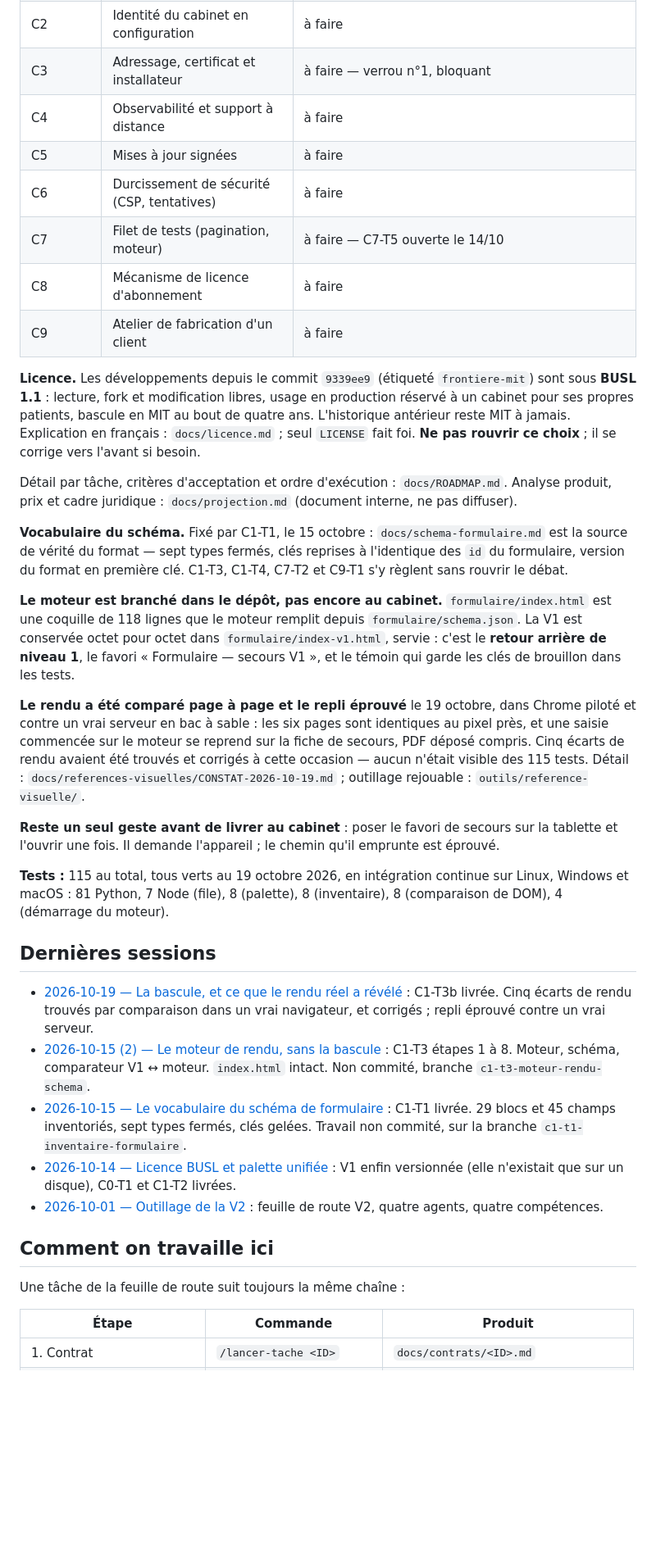
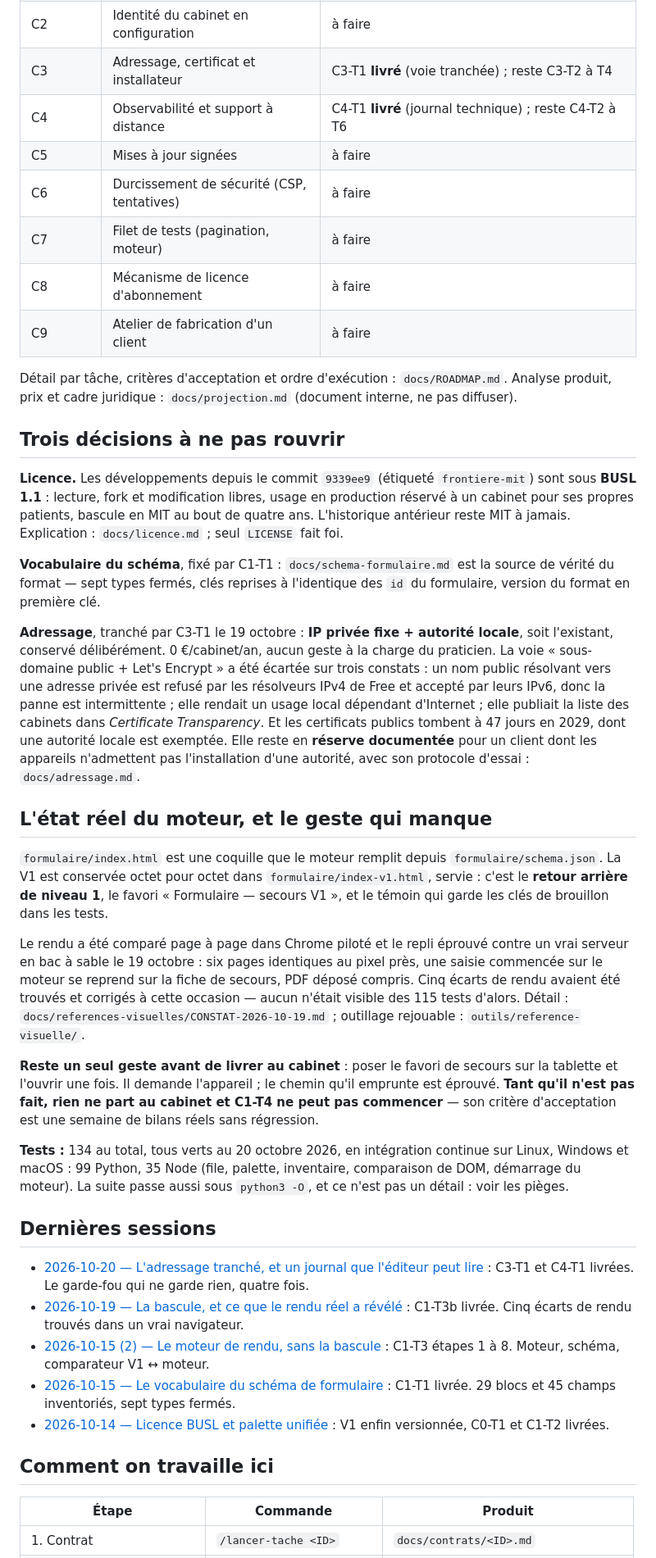
Before and after one commit to baptiste5922/bilan-posturo, a Markdown page: CLAUDE.md, the part around one of its changes. Shown at 82% size. Drawn GitHub-style; blank space fills up the shorter version.

```diff
--- a/CLAUDE.md
+++ b/CLAUDE.md
@@ -68,71 +73,81 @@ une image et non une donnée.
 | C2 | Identité du cabinet en configuration | à faire |
-| C3 | Adressage, certificat et installateur | à faire — verrou n°1, bloquant |
-| C4 | Observabilité et support à distance | à faire |
+| C3 | Adressage, certificat et installateur | C3-T1 **livré** (voie tranchée) ; reste C3-T2 à T4 |
+| C4 | Observabilité et support à distance | C4-T1 **livré** (journal technique) ; reste C4-T2 à T6 |
 | C5 | Mises à jour signées | à faire |
 | C6 | Durcissement de sécurité (CSP, tentatives) | à faire |
-| C7 | Filet de tests (pagination, moteur) | à faire — C7-T5 ouverte le 14/10 |
+| C7 | Filet de tests (pagination, moteur) | à faire |
 | C8 | Mécanisme de licence d'abonnement | à faire |
 | C9 | Atelier de fabrication d'un client | à faire |
-
-**Licence.** Les développements depuis le commit `9339ee9` (étiqueté
-`frontiere-mit`) sont sous **BUSL 1.1** : lecture, fork et modification libres,
-usage en production réservé à un cabinet pour ses propres patients, bascule en
-MIT au bout de quatre ans. L'historique antérieur reste MIT à jamais. Explication
-en français : `docs/licence.md` ; seul `LICENSE` fait foi. **Ne pas rouvrir ce
-choix** ; il se corrige vers l'avant si besoin.
 
 Détail par tâche, critères d'acceptation et ordre d'exécution :
 `docs/ROADMAP.md`. Analyse produit, prix et cadre juridique :
 `docs/projection.md` (document interne, ne pas diffuser).
 
-**Vocabulaire du schéma.** Fixé par C1-T1, le 15 octobre :
-`docs/schema-formulaire.md` est la source de vérité du format — sept types
-fermés, clés reprises à l'identique des `id` du formulaire, version du format
-en première clé. C1-T3, C1-T4, C7-T2 et C9-T1 s'y règlent sans rouvrir le
-débat.
+## Trois décisions à ne pas rouvrir
 
-**Le moteur est branché dans le dépôt, pas encore au cabinet.**
-`formulaire/index.html` est une coquille de 118 lignes que le moteur remplit
-depuis `formulaire/schema.json`. La V1 est conservée octet pour octet dans
+**Licence.** Les développements depuis le commit `9339ee9` (étiqueté
+`frontiere-mit`) sont sous **BUSL 1.1** : lecture, fork et modification libres,
+usage en production réservé à un cabinet pour ses propres patients, bascule en
+MIT au bout de quatre ans. L'historique antérieur reste MIT à jamais.
+Explication : `docs/licence.md` ; seul `LICENSE` fait foi.
+
+**Vocabulaire du schéma**, fixé par C1-T1 : `docs/schema-formulaire.md` est la
+source de vérité du format — sept types fermés, clés reprises à l'identique des
+`id` du formulaire, version du format en première clé.
+
+**Adressage**, tranché par C3-T1 le 19 octobre : **IP privée fixe + autorité
+locale**, soit l'existant, conservé délibérément. 0 €/cabinet/an, aucun geste à
+la charge du praticien. La voie « sous-domaine public + Let's Encrypt » a été
+écartée sur trois constats : un nom public résolvant vers une adresse privée est
+refusé par les résolveurs IPv4 de Free et accepté par leurs IPv6, donc la panne
+est intermittente ; elle rendait un usage local dépendant d'Internet ; elle
+publiait la liste des cabinets dans *Certificate Transparency*. Et les
+certificats publics tombent à 47 jours en 2029, dont une autorité locale est
+exemptée. Elle reste en **réserve documentée** pour un client dont les appareils
+n'admettent pas l'installation d'une autorité, avec son protocole d'essai :
+`docs/adressage.md`.
+
+## L'état réel du moteur, et le geste qui manque
+
+`formulaire/index.html` est une coquille que le moteur remplit depuis
+`formulaire/schema.json`. La V1 est conservée octet pour octet dans
 `formulaire/index-v1.html`, servie : c'est le **retour arrière de niveau 1**, le
 favori « Formulaire — secours V1 », et le témoin qui garde les clés de brouillon
 dans les tests.
 
-**Le rendu a été comparé page à page et le repli éprouvé** le 19 octobre, dans
-Chrome piloté et contre un vrai serveur en bac à sable : les six pages sont
-identiques au pixel près, et une saisie commencée sur le moteur se reprend sur
-la fiche de secours, PDF déposé compris. Cinq écarts de rendu avaient été
-trouvés et corrigés à cette occasion — aucun n'était visible des 115 tests.
-Détail : `docs/references-visuelles/CONSTAT-2026-10-19.md` ; outillage
-rejouable : `outils/reference-visuelle/`.
+Le rendu a été comparé page à page dans Chrome piloté et le repli éprouvé contre
+un vrai serveur en bac à sable le 19 octobre : six pages identiques au pixel
+près, une saisie commencée sur le moteur se reprend sur la fiche de secours, PDF
+déposé compris. Cinq écarts de rendu avaient été trouvés et corrigés à cette
+occasion — aucun n'était visible des 115 tests d'alors. Détail :
+`docs/references-visuelles/CONSTAT-2026-10-19.md` ; outillage rejouable :
+`outils/reference-visuelle/`.
 
 **Reste un seul geste avant de livrer au cabinet** : poser le favori de secours
 sur la tablette et l'ouvrir une fois. Il demande l'appareil ; le chemin qu'il
-emprunte est éprouvé.
+emprunte est éprouvé. **Tant qu'il n'est pas fait, rien ne part au cabinet et
+C1-T4 ne peut pas commencer** — son critère d'acceptation est une semaine de
+bilans réels sans régression.
 
-**Tests :** 115 au total, tous verts au 19 octobre 2026, en intégration continue
-sur Linux, Windows et macOS : 81 Python, 7 Node (file), 8 (palette),
-8 (inventaire), 8 (comparaison de DOM), 4 (démarrage du moteur).
+**Tests :** 134 au total, tous verts au 20 octobre 2026, en intégration continue
+sur Linux, Windows et macOS : 99 Python, 35 Node (file, palette, inventaire,
+comparaison de DOM, démarrage du moteur). La suite passe aussi sous
+`python3 -O`, et ce n'est pas un détail : voir les pièges.
 
 ## Dernières sessions
 
+- [2026-10-20 — L'adressage tranché, et un journal que l'éditeur peut lire](docs/resumes/2026-10-20-adressage-et-journal-technique.md) :
+  C3-T1 et C4-T1 livrées. Le garde-fou qui ne garde rien, quatre fois.
 - [2026-10-19 — La bascule, et ce que le rendu réel a révélé](docs/resumes/2026-10-19-bascule-et-fidelite.md) :
-  C1-T3b livrée. Cinq écarts de rendu trouvés par comparaison dans un vrai
-  navigateur, et corrigés ; repli éprouvé contre un vrai serveur.
+  C1-T3b livrée. Cinq écarts de rendu trouvés dans un vrai navigateur.
 - [2026-10-15 (2) — Le moteur de rendu, sans la bascule](docs/resumes/2026-10-15-moteur-de-rendu.md) :
-  C1-T3 étapes 1 à 8. Moteur, schéma, comparateur V1 ↔ moteur. `index.html` intact.
-  Non commité, branche `c1-t3-moteur-rendu-schema`.
+  C1-T3 étapes 1 à 8. Moteur, schéma, comparateur V1 ↔ moteur.
 - [2026-10-15 — Le vocabulaire du schéma de formulaire](docs/resumes/2026-10-15-vocabulaire-de-schema.md) :
-  C1-T1 livrée. 29 blocs et 45 champs inventoriés, sept types fermés, clés gelées.
-  Travail non commité, sur la branche `c1-t1-inventaire-formulaire`.
+  C1-T1 livrée. 29 blocs et 45 champs inventoriés, sept types fermés.
 - [2026-10-14 — Licence BUSL et palette unifiée](docs/resumes/2026-10-14-licence-et-tokens.md) :
-  V1 enfin versionnée (elle n'existait que sur un disque), C0-T1 et C1-T2 livrées.
-- [2026-10-01 — Outillage de la V2](docs/resumes/2026-10-01-outillage-v2.md) :
-  feuille de route V2, quatre agents, quatre compétences.
+  V1 enfin versionnée, C0-T1 et C1-T2 livrées.
 
 ## Comment on travaille ici
-
-Une tâche de la feuille de route suit toujours la même chaîne :
 
 | Étape | Commande | Produit |
 |---|---|---|
```
Also changed, not shown: other parts of CLAUDE.md (+102 -104 lines), docs/resumes/2026-10-20-adressage-et-journal-technique.md (added, +167 -0 lines).
